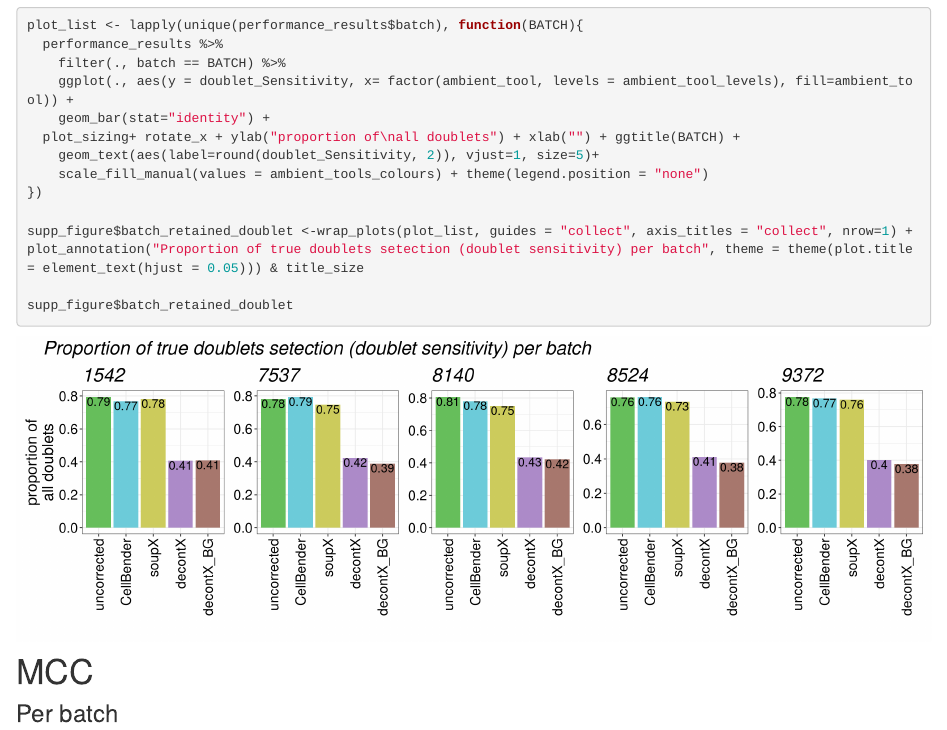
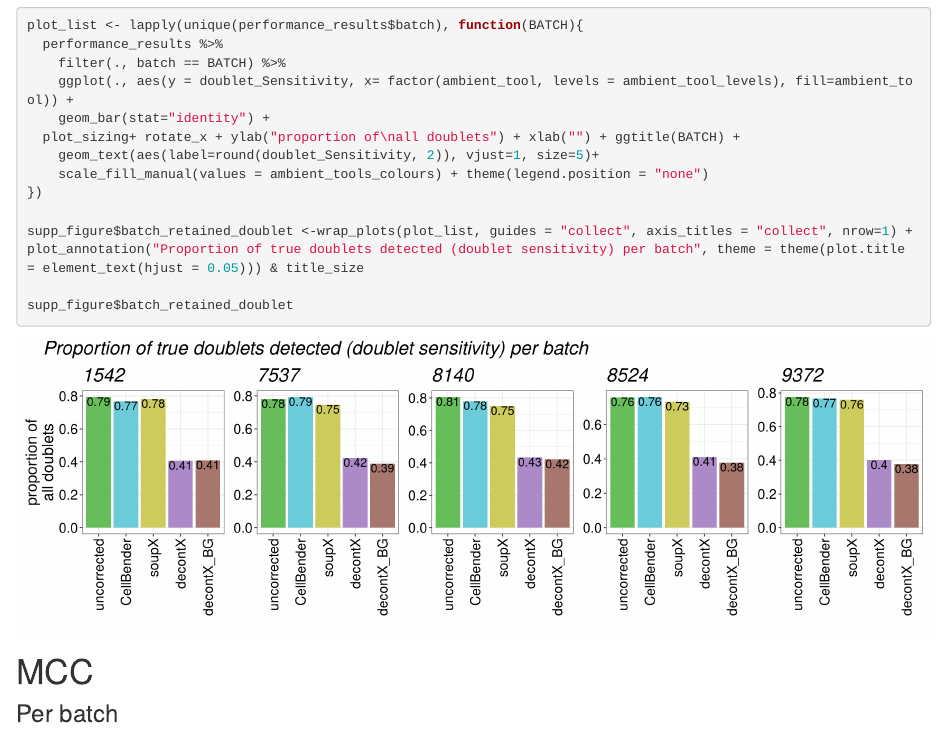
Before and after one commit to Oshlack/doublet-ambient-paper, an R Markdown document (analysis/supp_figure_02.Rmd): the page in a window 1100 px wide, from 2800 px down. Rendered offline with R 4.5, knitr and Pandoc, with nearby package versions; drawn as R Markdown's standard HTML page in place of the format the file asks for; some code elsewhere in the file could not run offline.

Commit message:
fix typo in figure title

````diff
--- a/analysis/supp_figure_02.Rmd
+++ b/analysis/supp_figure_02.Rmd
@@ -175,7 +175,7 @@ plot_list <- lapply(unique(performance_results$batch), function(BATCH){
     scale_fill_manual(values = ambient_tools_colours) + theme(legend.position = "none")
 })
 
-supp_figure$batch_retained_doublet <-wrap_plots(plot_list, guides = "collect", axis_titles = "collect", nrow=1) + plot_annotation("Proportion of true doublets setection (doublet sensitivity) per batch", theme = theme(plot.title = element_text(hjust = 0.05))) & title_size
+supp_figure$batch_retained_doublet <-wrap_plots(plot_list, guides = "collect", axis_titles = "collect", nrow=1) + plot_annotation("Proportion of true doublets detected (doublet sensitivity) per batch", theme = theme(plot.title = element_text(hjust = 0.05))) & title_size
 
 supp_figure$batch_retained_doublet
 ```
````
